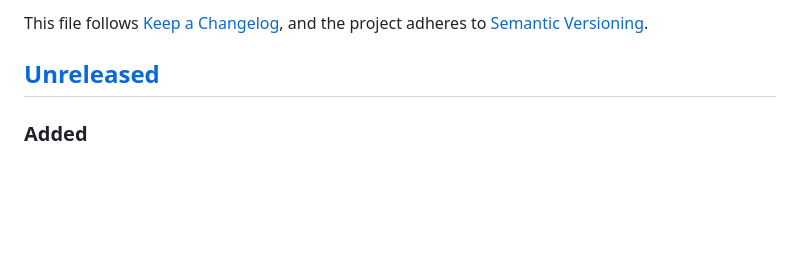
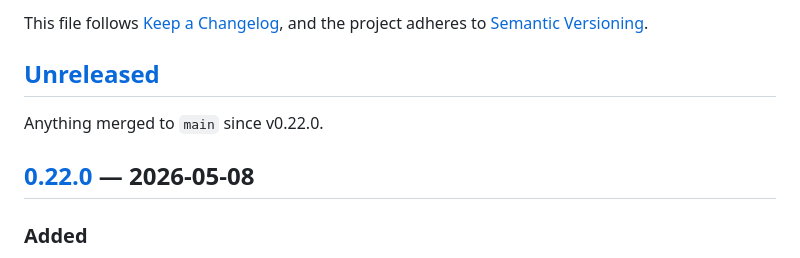
Before and after one commit to plenoai/pleno-dlp, a Markdown page: CHANGELOG.md, the part around one of its changes. Rendered like a GitHub page; blank space fills up the shorter version.

```diff
--- a/CHANGELOG.md
+++ b/CHANGELOG.md
@@ -9,6 +9,10 @@ This file follows [Keep a Changelog](https://keepachangelog.com/en/1.1.0/),
 and the project adheres to [Semantic Versioning](https://semver.org/).
 
 ## [Unreleased]
+
+Anything merged to `main` since v0.22.0.
+
+## [0.22.0] — 2026-05-08
 
 ### Added
 
```
Also changed, not shown: other parts of CHANGELOG.md (+2 -1 lines), CLAUDE.md (+1 -0 lines), README.md (+3 -3 lines).
